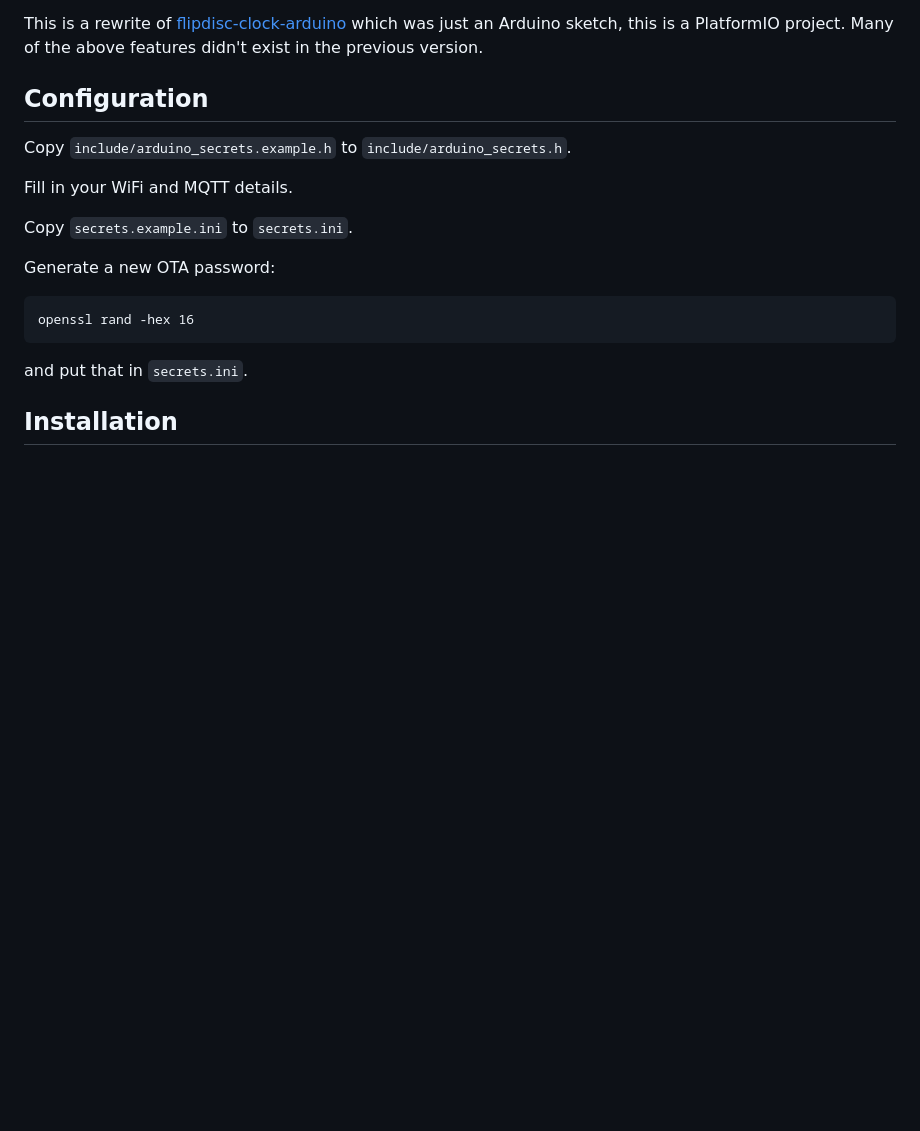
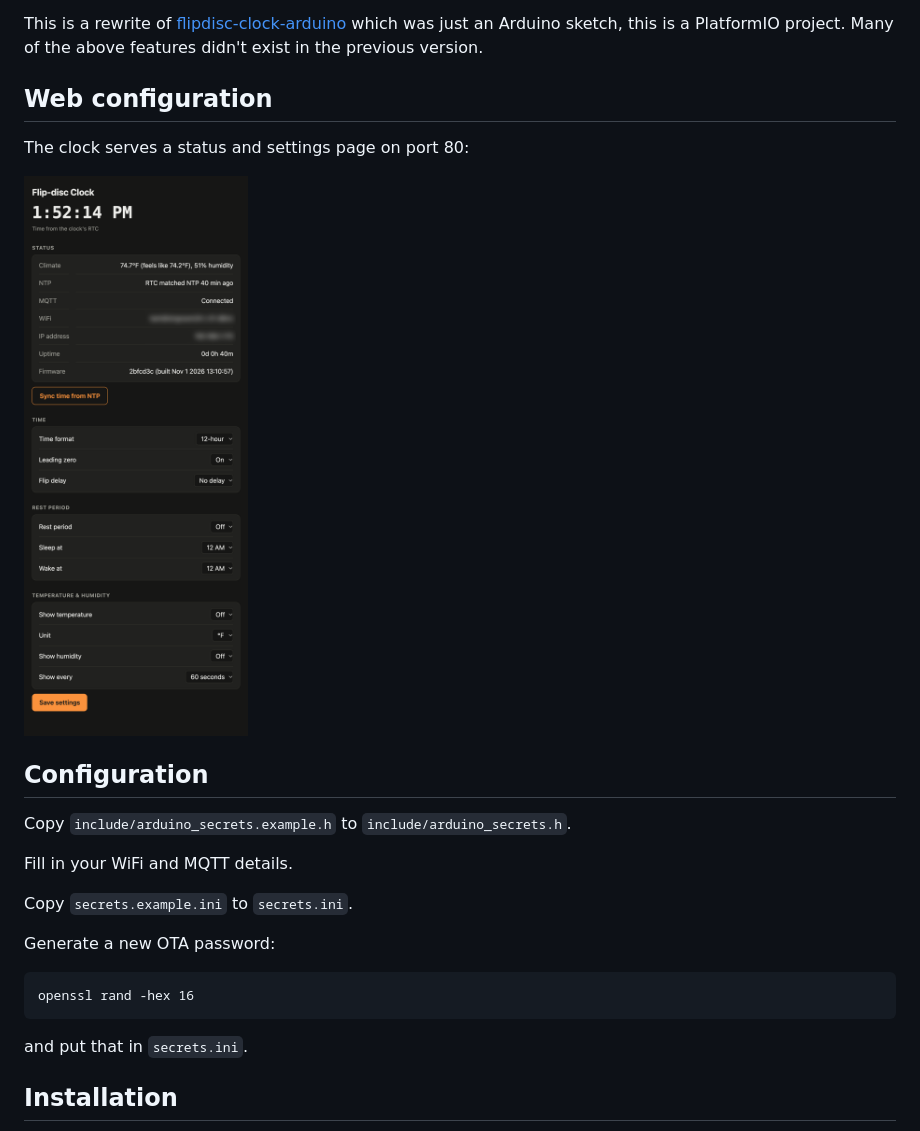
Before and after one commit to bertrandom/flipdisc-clock, a Markdown page: README.md, the part around the change. GitHub-like rendering; pictures changed too: docs/web-config.png (added); blank space fills up the shorter version.

Commit message:
Add web configuration screenshot to README
Co-Authored-By: Claude Opus 5.5 <noreply@anthropic.com>

```diff
--- a/README.md
+++ b/README.md
@@ -13,6 +13,12 @@ Added features:
 * Shows git version
 
 This is a rewrite of [flipdisc-clock-arduino](https://github.com/bertrandom/flipdisc-clock-arduino) which was just an Arduino sketch, this is a PlatformIO project. Many of the above features didn't exist in the previous version.
+
+## Web configuration
+
+The clock serves a status and settings page on port 80:
+
+<img src="docs/web-config.png" alt="Web configuration page" width="400">
 
 ## Configuration
 
```
